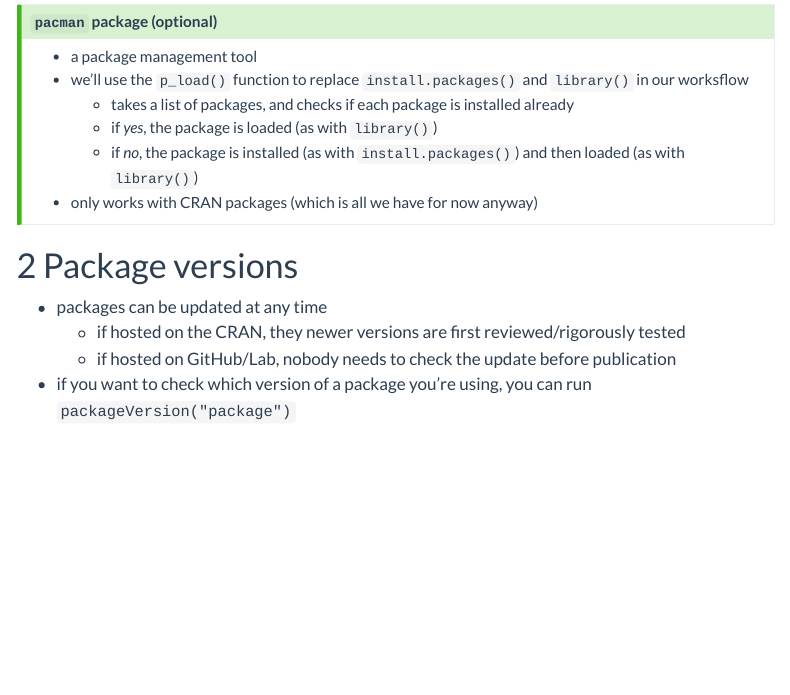
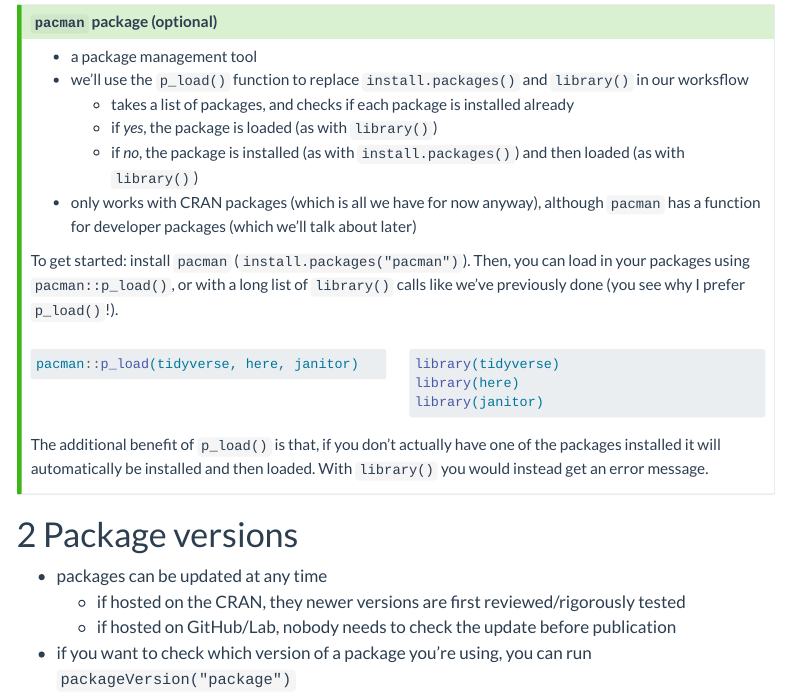
Before and after one commit to daniela-palleschi/r4repro_SoSe2024, a Quarto document (slides/09-packages/packages.qmd): the page in a window 1100 px wide, from 1460 px down. Rendered offline with R 4.5, knitr and Pandoc in place of Quarto, with nearby package versions; some code elsewhere in the file could not run offline; menus at the side of the page are left out; long lines of code are wrapped.

Commit message:
update pacman callout tip to include code examples (package management slides)

````diff
--- a/slides/09-packages/packages.qmd
+++ b/slides/09-packages/packages.qmd
@@ -126,7 +126,29 @@ rbbt::bbt_update_bib(here::here("slides/09-packages/packages.qmd"))
   + takes a list of packages, and checks if each package is installed already
   + if *yes*, the package is loaded (as with `library()`)
   + if *no*, the package is installed (as with `install.packages()`) and then loaded (as with `library()`)
-- only works with CRAN packages (which is all we have for now anyway)
+- only works with CRAN packages (which is all we have for now anyway), although `pacman` has a function for developer packages (which we'll talk about later)
+
+To get started: install `pacman` (`install.packages("pacman")`). Then, you can load in your packages using `pacman::p_load()`, or with a long list of `library()` calls like we've previously done (you see why I prefer `p_load()`!).
+
+:::: columns
+
+::: {.column width="50%"}
+```{r filename="Loading packages with `pacman::p_load()`"}
+pacman::p_load(tidyverse, here, janitor)
+```
+:::
+::: {.column width="50%"}
+```{r filename="Loading packages with `library()`"}
+library(tidyverse)
+library(here)
+library(janitor)
+```
+
+:::
+:::
+
+The additional benefit of `p_load()` is that, if you don't actually have one of the packages installed it will automatically be installed and then loaded. With `library()` you would instead get an error message.
+
 
 :::
 :::
````
